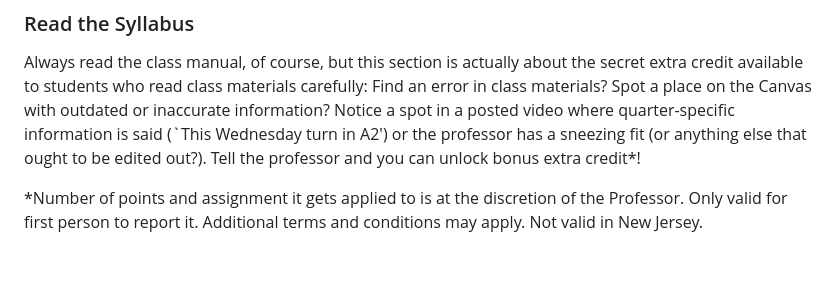
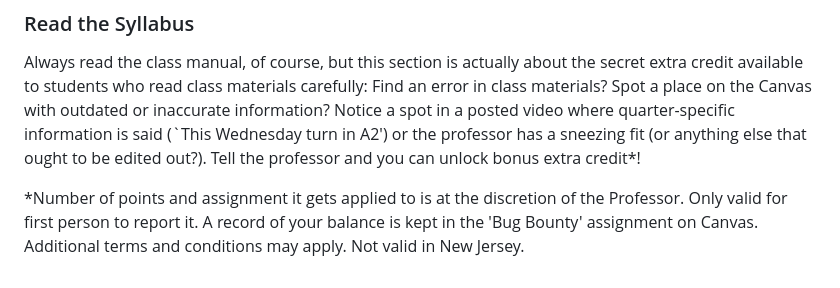
Before and after one commit to csci141/Labs, a Markdown page: 202440/Lab0/Lab0.md, the part around the change. Rendered like a GitHub page.

Commit message:
Update Lab0.md
Added more explanatory text

```diff
--- a/202440/Lab0/Lab0.md
+++ b/202440/Lab0/Lab0.md
@@ -72,4 +72,4 @@ This lab is ungraded and doesn't have a due date, but it's recommended that you
 Always read the class manual, of course, but this section is actually about the secret extra credit available to students who read class materials carefully: Find an error in class materials? Spot a place on the Canvas with outdated or inaccurate information? Notice a spot in a posted video where quarter-specific information is said (`This Wednesday turn in A2') or the professor has a sneezing fit (or anything else that ought to be edited out?). Tell the professor and you can unlock bonus extra credit*!
 
 
-*Number of points and assignment it gets applied to is at the discretion of the Professor. Only valid for first person to report it. Additional terms and conditions may apply. Not valid in New Jersey.
+*Number of points and assignment it gets applied to is at the discretion of the Professor. Only valid for first person to report it. A record of your balance is kept in the 'Bug Bounty' assignment on Canvas. Additional terms and conditions may apply. Not valid in New Jersey.
```
